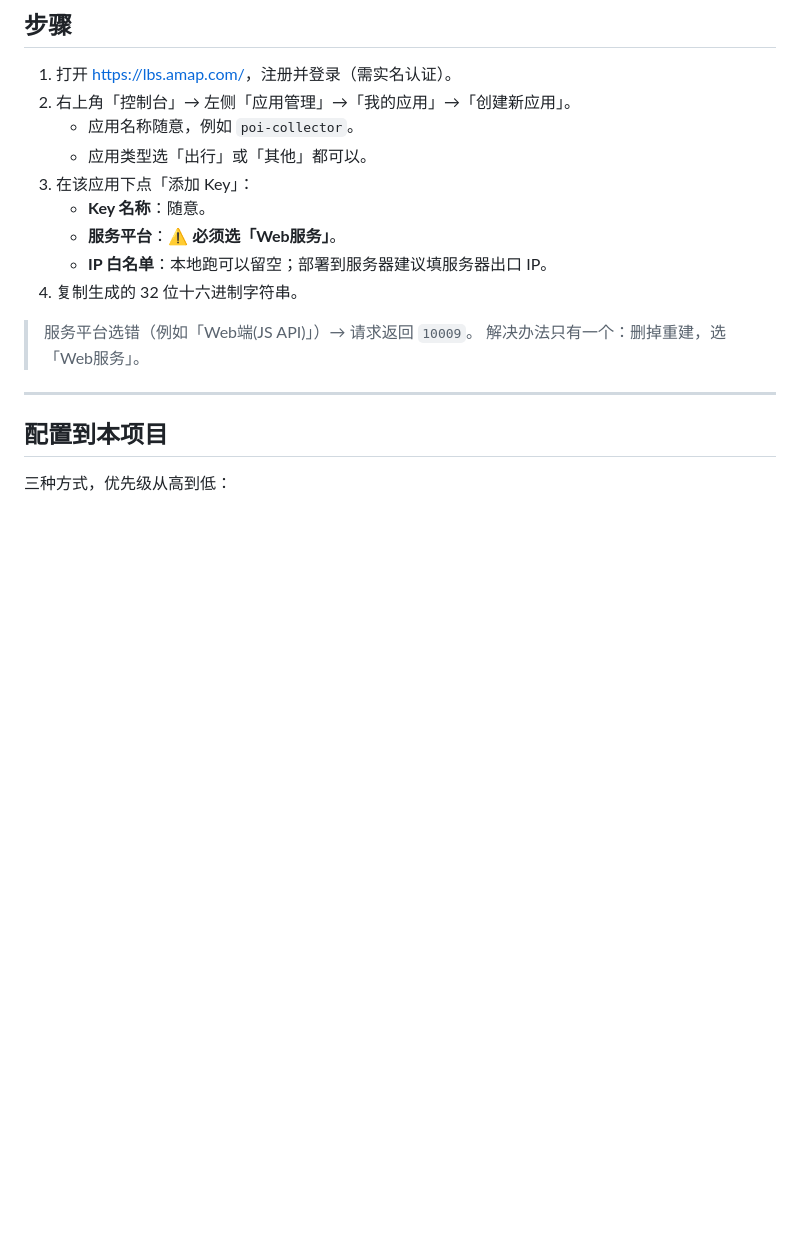
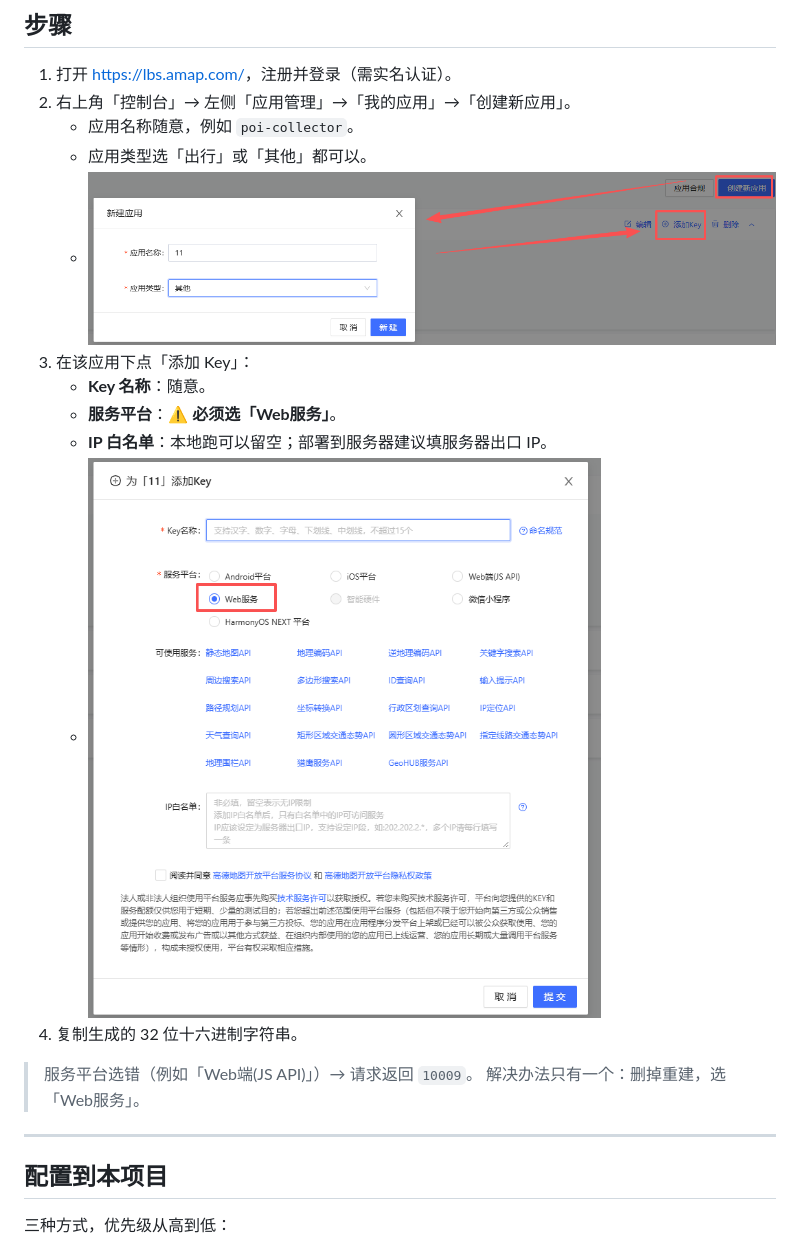
Before and after one commit to znnnk/amap-poi-collector-skill, a Markdown page: references/key-setup.md, the part around the change. Rendered like a GitHub page; pictures changed too: references/img.png (added), references/img_1.png (added); blank space fills up the shorter version.

Commit message:
docs: Key 申请流程补两张控制台截图
`references/key-setup.md` 补两张实拍截图，文字未改：
- img.png    1242x313  创建新应用（第 2 步）
- img_1.png   747x815  添加 Key（第 3 步）

```diff
--- a/references/key-setup.md
+++ b/references/key-setup.md
@@ -13,10 +13,12 @@
 2. 右上角「控制台」→ 左侧「应用管理」→「我的应用」→「创建新应用」。
    - 应用名称随意，例如 `poi-collector`。
    - 应用类型选「出行」或「其他」都可以。
+   - ![img.png](img.png)
 3. 在该应用下点「添加 Key」：
    - **Key 名称**：随意。
    - **服务平台**：⚠️ **必须选「Web服务」**。
    - **IP 白名单**：本地跑可以留空；部署到服务器建议填服务器出口 IP。
+   - ![img_1.png](img_1.png)
 4. 复制生成的 32 位十六进制字符串。
 
 > 服务平台选错（例如「Web端(JS API)」）→ 请求返回 `10009`。
```
